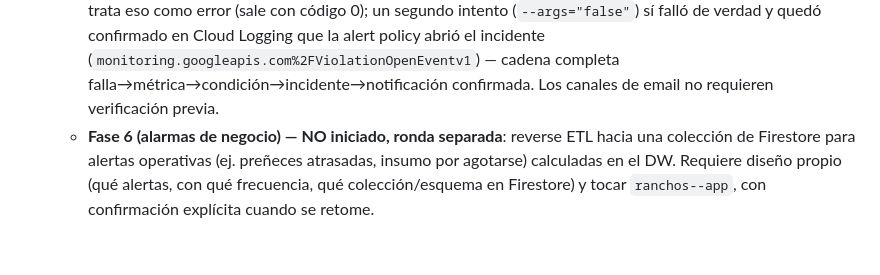
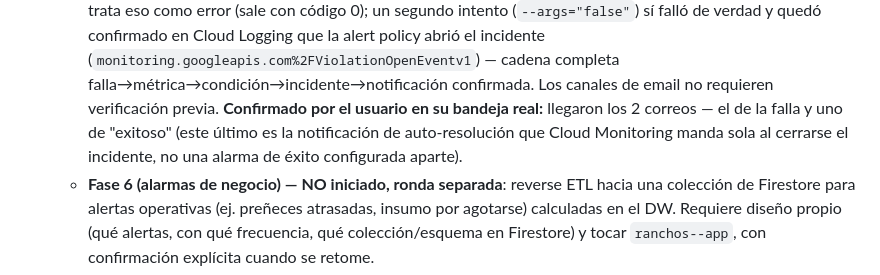
Before and after one commit to josealba507/ranchos-dw, a Markdown page: CLAUDE.md, the part around the change. GitHub-like rendering; blank space fills up the shorter version.

```diff
--- a/CLAUDE.md
+++ b/CLAUDE.md
@@ -427,6 +427,10 @@ el string suelto en el SQL. Si un modelo necesita el histórico completo
      (`monitoring.googleapis.com%2FViolationOpenEventv1`) — cadena
      completa falla→métrica→condición→incidente→notificación
      confirmada. Los canales de email no requieren verificación previa.
+     **Confirmado por el usuario en su bandeja real:** llegaron los 2
+     correos — el de la falla y uno de "exitoso" (este último es la
+     notificación de auto-resolución que Cloud Monitoring manda sola al
+     cerrarse el incidente, no una alarma de éxito configurada aparte).
    - **Fase 6 (alarmas de negocio) — NO iniciado, ronda separada**:
      reverse ETL hacia una colección de Firestore para alertas
      operativas (ej. preñeces atrasadas, insumo por agotarse) calculadas
```
Also changed, not shown: docs/fase6_alarmas_tecnicas.md (+17 -14 lines).
